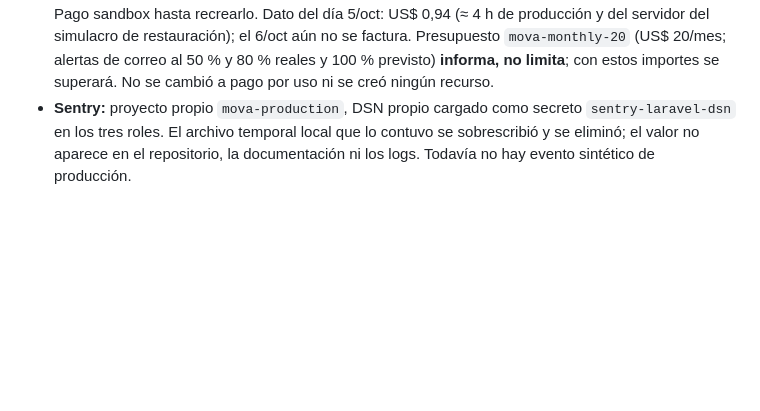
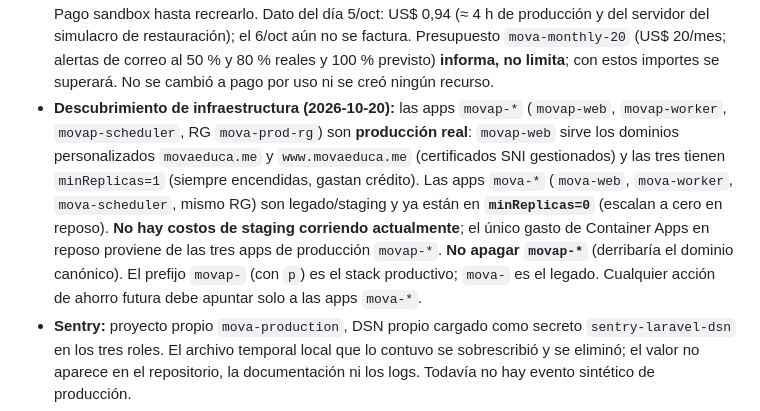
Before and after one commit to Abel-Castill0/MOVA, a Markdown page: docs/release/MOVA_V1_COMPLETION_LEDGER.md, the part around the change. Drawn GitHub-style; blank space fills up the shorter version.

Commit message:
docs: clarify infra naming (mova vs movap) and staging status

```diff
--- a/docs/release/MOVA_V1_COMPLETION_LEDGER.md
+++ b/docs/release/MOVA_V1_COMPLETION_LEDGER.md
@@ -155,6 +155,13 @@ y activos WebP (`public/images` de 48 MB a 2,8 MB), páginas de error con marca,
   Mercado Pago sandbox hasta recrearlo. Dato del día 5/oct: US$ 0,94 (≈ 4 h de producción y del servidor del simulacro de restauración); el 6/oct aún no
   se factura. Presupuesto `mova-monthly-20` (US$ 20/mes; alertas de correo al 50 % y 80 % reales y 100 % previsto) **informa,
   no limita**; con estos importes se superará. No se cambió a pago por uso ni se creó ningún recurso.
+- **Descubrimiento de infraestructura (2026-10-20):** las apps `movap-*` (`movap-web`, `movap-worker`, `movap-scheduler`, RG
+  `mova-prod-rg`) son **producción real**: `movap-web` sirve los dominios personalizados `movaeduca.me` y `www.movaeduca.me`
+  (certificados SNI gestionados) y las tres tienen `minReplicas=1` (siempre encendidas, gastan crédito). Las apps `mova-*`
+  (`mova-web`, `mova-worker`, `mova-scheduler`, mismo RG) son legado/staging y ya están en **`minReplicas=0`** (escalan a cero
+  en reposo). **No hay costos de staging corriendo actualmente**; el único gasto de Container Apps en reposo proviene de las tres
+  apps de producción `movap-*`. **No apagar `movap-*`** (derribaría el dominio canónico). El prefijo `movap-` (con `p`) es el
+  stack productivo; `mova-` es el legado. Cualquier acción de ahorro futura debe apuntar solo a las apps `mova-*`.
 - **Sentry:** proyecto propio `mova-production`, DSN propio cargado como secreto `sentry-laravel-dsn` en los tres roles.
   El archivo temporal local que lo contuvo se sobrescribió y se eliminó; el valor no aparece en el repositorio, la
   documentación ni los logs. Todavía no hay evento sintético de producción.
```
